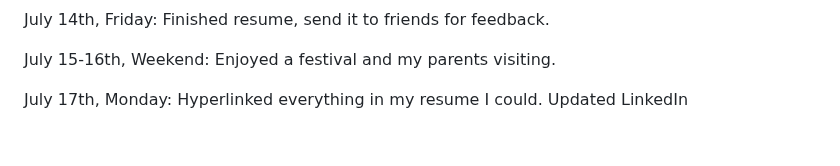
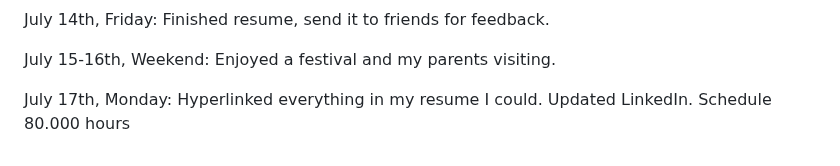
Before and after one commit to rachiki/Finding-A-Great-ML-Job, a Markdown page: README.md, the part around the change. Rendered like a GitHub page.

```diff
--- a/README.md
+++ b/README.md
@@ -47,4 +47,4 @@ July 14th, Friday: Finished resume, send it to friends for feedback.
 
 July 15-16th, Weekend: Enjoyed a festival and my parents visiting.
 
-July 17th, Monday: Hyperlinked everything in my resume I could. Updated LinkedIn
+July 17th, Monday: Hyperlinked everything in my resume I could. Updated LinkedIn. Schedule 80.000 hours
```
